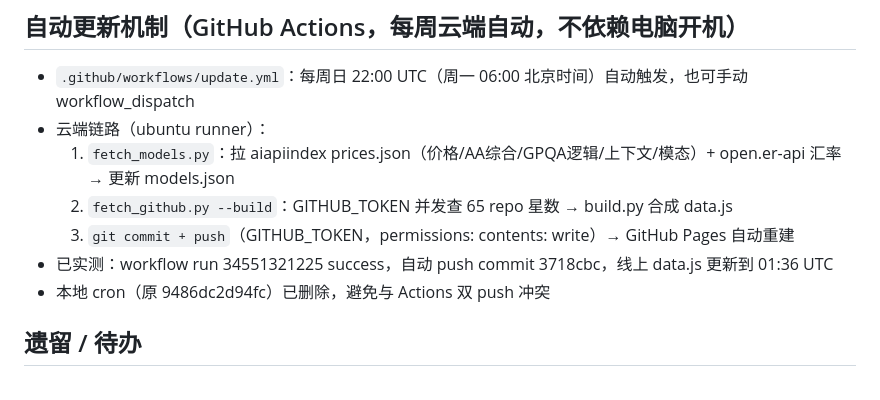
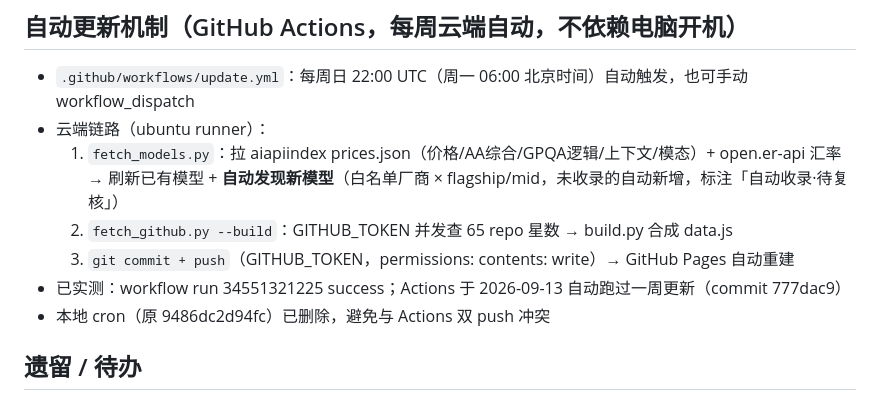
Before and after one commit to tanjinrong21-ux/ai-model-radar, a Markdown page: PROGRESS.md, the part around the change. GitHub-like rendering.

Commit message:
docs: 补充模型自动发现机制说明

```diff
--- a/PROGRESS.md
+++ b/PROGRESS.md
@@ -47,10 +47,10 @@
 ## 自动更新机制（GitHub Actions，每周云端自动，不依赖电脑开机）
 - `.github/workflows/update.yml`：每周日 22:00 UTC（周一 06:00 北京时间）自动触发，也可手动 workflow_dispatch
 - 云端链路（ubuntu runner）：
-  1. `fetch_models.py`：拉 aiapiindex prices.json（价格/AA综合/GPQA逻辑/上下文/模态）+ open.er-api 汇率 → 更新 models.json
+  1. `fetch_models.py`：拉 aiapiindex prices.json（价格/AA综合/GPQA逻辑/上下文/模态）+ open.er-api 汇率 → 刷新已有模型 + **自动发现新模型**（白名单厂商 × flagship/mid，未收录的自动新增，标注「自动收录·待复核」）
   2. `fetch_github.py --build`：GITHUB_TOKEN 并发查 65 repo 星数 → build.py 合成 data.js
   3. `git commit + push`（GITHUB_TOKEN，permissions: contents: write）→ GitHub Pages 自动重建
-- 已实测：workflow run 34551321225 success，自动 push commit 3718cbc，线上 data.js 更新到 01:36 UTC
+- 已实测：workflow run 34551321225 success；Actions 于 2026-09-13 自动跑过一周更新（commit 777dac9）
 - 本地 cron（原 9486dc2d94fc）已删除，避免与 Actions 双 push 冲突
 
 ## 遗留 / 待办
```
